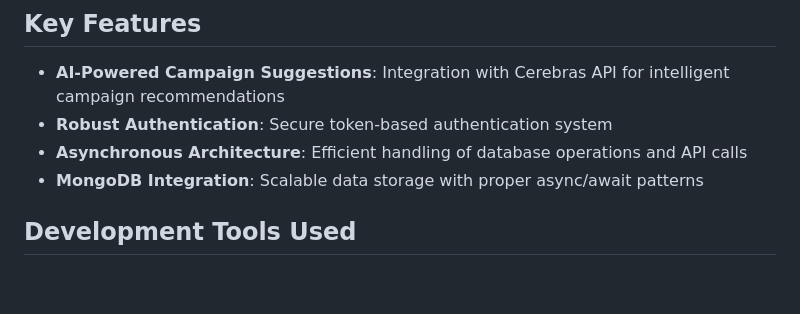
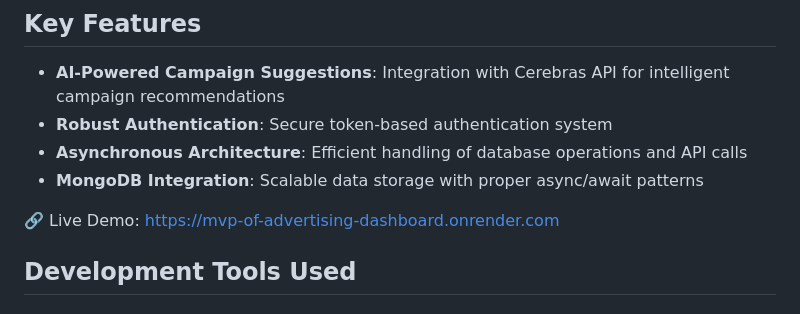
Before and after one commit to codingaslu/MVP-of-Advertising-Dashboard, a Markdown page: README.md, the part around the change. Rendered like a GitHub page; blank space fills up the shorter version.

```diff
--- a/README.md
+++ b/README.md
@@ -8,6 +8,8 @@ A sophisticated campaign management system that leverages AI to provide intellig
 - **Robust Authentication**: Secure token-based authentication system
 - **Asynchronous Architecture**: Efficient handling of database operations and API calls
 - **MongoDB Integration**: Scalable data storage with proper async/await patterns
+
+🔗 Live Demo: https://mvp-of-advertising-dashboard.onrender.com
 
 ## Development Tools Used
 
```
